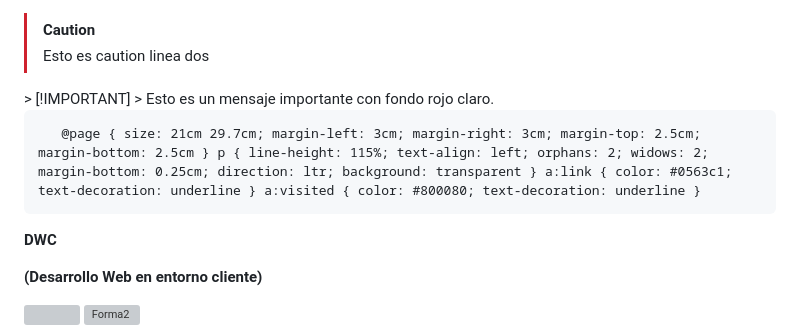
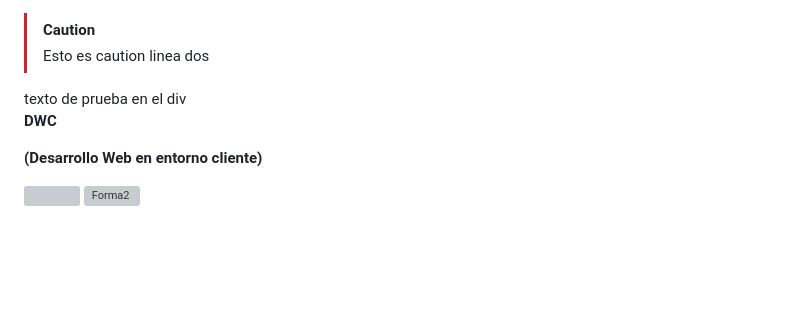
Before and after one commit to salva-daw/PowerShell, a Markdown page: README.md, the part around the change. GitHub-like rendering; blank space fills up the shorter version; grey boxes are pictures that could not be loaded.

```diff
--- a/README.md
+++ b/README.md
@@ -23,20 +23,9 @@ Avisos en github
 > linea dos
 
 <div style="background-color: #ffe0e0; padding: 10px; border-radius: 5px; border-left: 5px solid red;">
-    > [!IMPORTANT]
-    > Esto es un mensaje importante con fondo rojo claro.
+    texto de prueba
+    en el div
 </div>
-
-
-       @page { size: 21cm 29.7cm; margin-left: 3cm; margin-right: 3cm; margin-top: 2.5cm; margin-bottom: 2.5cm } p { line-height: 115%; text-align: left; orphans: 2; widows: 2; margin-bottom: 0.25cm; direction: ltr; background: transparent } a:link { color: #0563c1; text-decoration: underline } a:visited { color: #800080; text-decoration: underline }
-
-
-
-
-
-
-
-
 
 
 **DWC**
```
